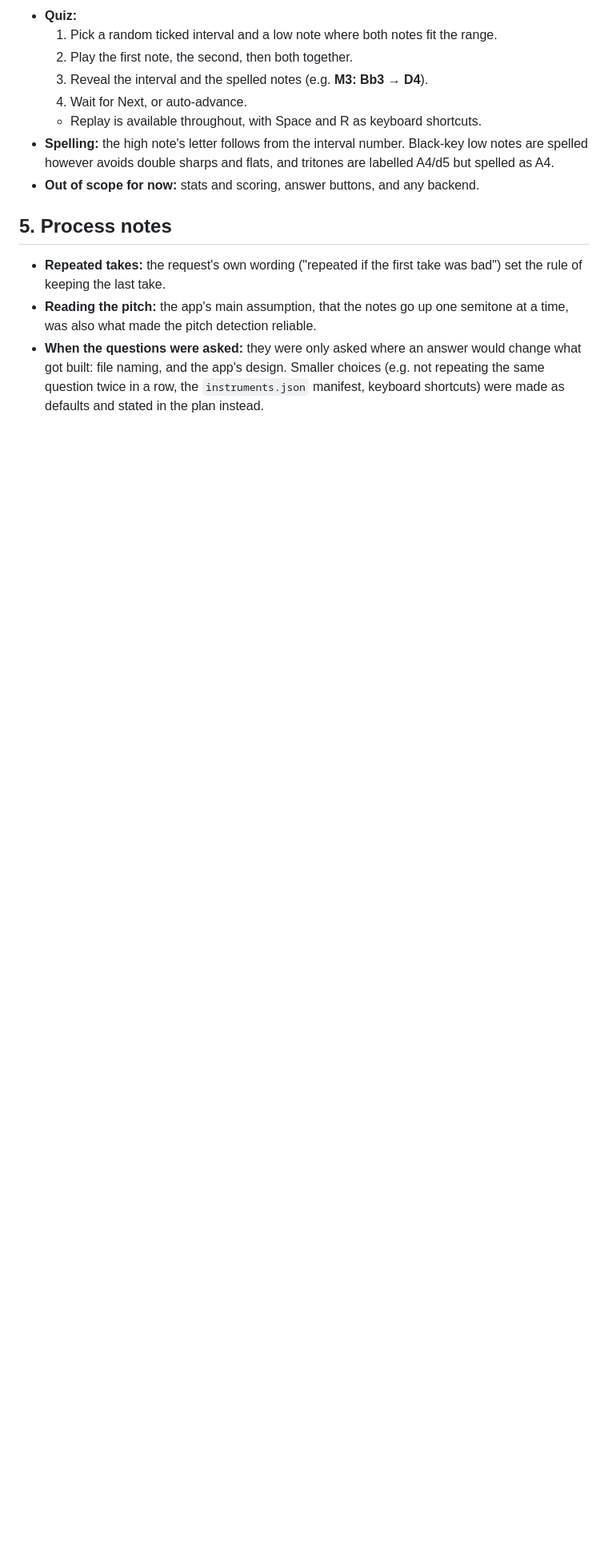
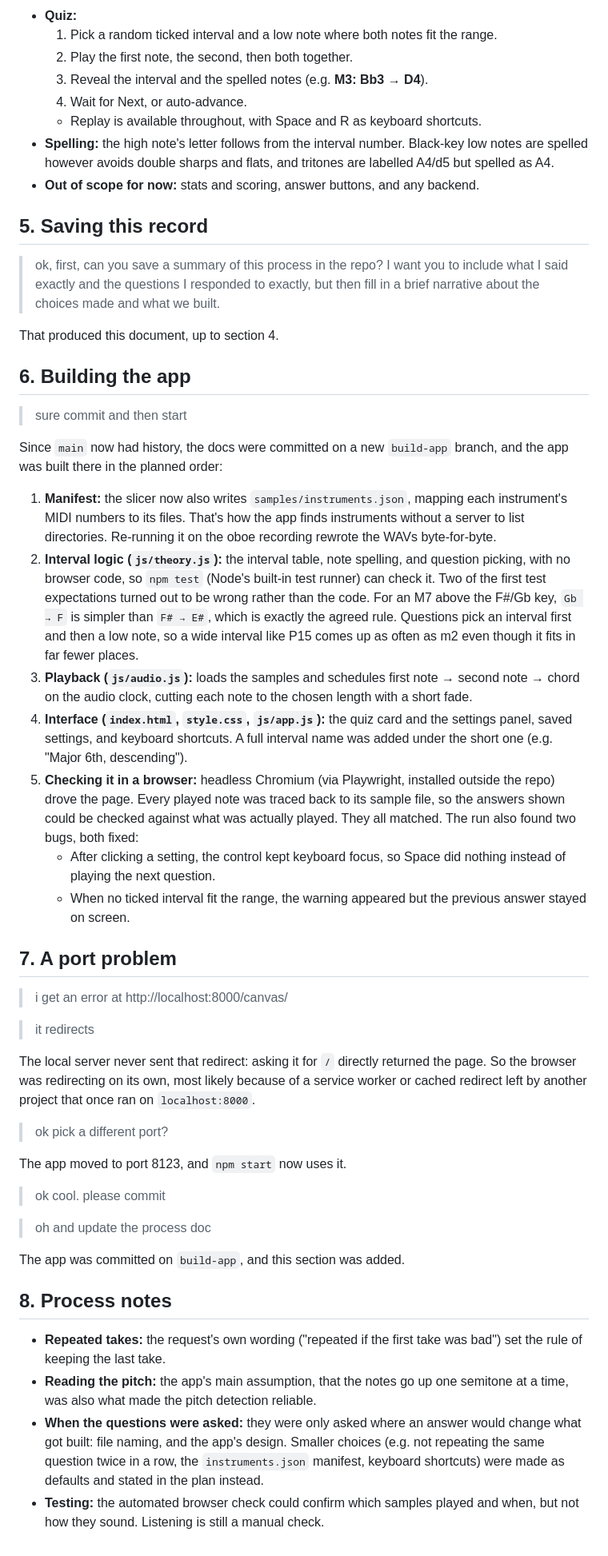
Before and after one commit to smajda/ear-trainer, a Markdown page: docs/process.md, the part around the change. Shown at 80% size. Drawn GitHub-style; blank space fills up the shorter version.

Commit message:
Update process notes with the app build
Adds the build steps, the bugs found in browser testing, and the port
change, with the requests quoted verbatim.

Co-Authored-By: Claude Opus 5.5 <noreply@anthropic.com>

```diff
--- a/docs/process.md
+++ b/docs/process.md
@@ -264,8 +264,47 @@ The first attempt at this round announced the questions but never actually sent
 - **Spelling:** the high note's letter follows from the interval number. Black-key low notes are spelled however avoids double sharps and flats, and tritones are labelled A4/d5 but spelled as A4.
 - **Out of scope for now:** stats and scoring, answer buttons, and any backend.
 
-## 5. Process notes
+## 5. Saving this record
+
+> ok, first, can you save a summary of this process in the repo? I want you to include what I said exactly and the questions I responded to exactly, but then fill in a brief narrative about the choices made and what we built.
+
+That produced this document, up to section 4.
+
+## 6. Building the app
+
+> sure commit and then start
+
+Since `main` now had history, the docs were committed on a new `build-app` branch, and the app was built there in the planned order:
+
+1. **Manifest:** the slicer now also writes `samples/instruments.json`, mapping each instrument's MIDI numbers to its files. That's how the app finds instruments without a server to list directories. Re-running it on the oboe recording rewrote the WAVs byte-for-byte.
+2. **Interval logic (`js/theory.js`):** the interval table, note spelling, and question picking, with no browser code, so `npm test` (Node's built-in test runner) can check it. Two of the first test expectations turned out to be wrong rather than the code. For an M7 above the F#/Gb key, `Gb → F` is simpler than `F# → E#`, which is exactly the agreed rule. Questions pick an interval first and then a low note, so a wide interval like P15 comes up as often as m2 even though it fits in far fewer places.
+3. **Playback (`js/audio.js`):** loads the samples and schedules first note → second note → chord on the audio clock, cutting each note to the chosen length with a short fade.
+4. **Interface (`index.html`, `style.css`, `js/app.js`):** the quiz card and the settings panel, saved settings, and keyboard shortcuts. A full interval name was added under the short one (e.g. "Major 6th, descending").
+5. **Checking it in a browser:** headless Chromium (via Playwright, installed outside the repo) drove the page. Every played note was traced back to its sample file, so the answers shown could be checked against what was actually played. They all matched. The run also found two bugs, both fixed:
+   - After clicking a setting, the control kept keyboard focus, so Space did nothing instead of playing the next question.
+   - When no ticked interval fit the range, the warning appeared but the previous answer stayed on screen.
+
+## 7. A port problem
+
+> i get an error at http://localhost:8000/canvas/
+
+> it redirects
+
+The local server never sent that redirect: asking it for `/` directly returned the page. So the browser was redirecting on its own, most likely because of a service worker or cached redirect left by another project that once ran on `localhost:8000`.
+
+> ok pick a different port?
+
+The app moved to port 8123, and `npm start` now uses it.
+
+> ok cool. please commit
+
+> oh and update the process doc
+
+The app was committed on `build-app`, and this section was added.
+
+## 8. Process notes
 
 - **Repeated takes:** the request's own wording ("repeated if the first take was bad") set the rule of keeping the last take.
 - **Reading the pitch:** the app's main assumption, that the notes go up one semitone at a time, was also what made the pitch detection reliable.
 - **When the questions were asked:** they were only asked where an answer would change what got built: file naming, and the app's design. Smaller choices (e.g. not repeating the same question twice in a row, the `instruments.json` manifest, keyboard shortcuts) were made as defaults and stated in the plan instead.
+- **Testing:** the automated browser check could confirm which samples played and when, but not how they sound. Listening is still a manual check.
```
